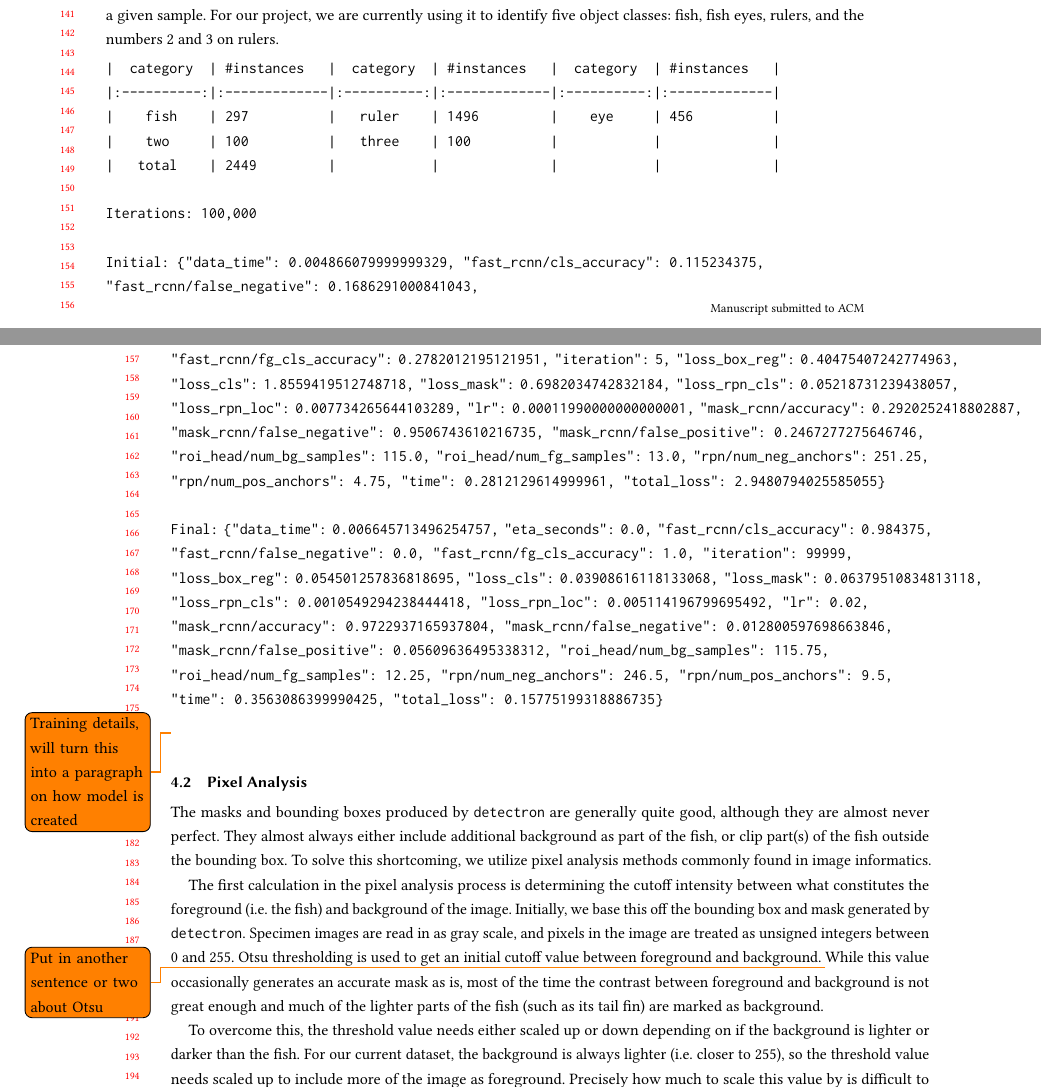
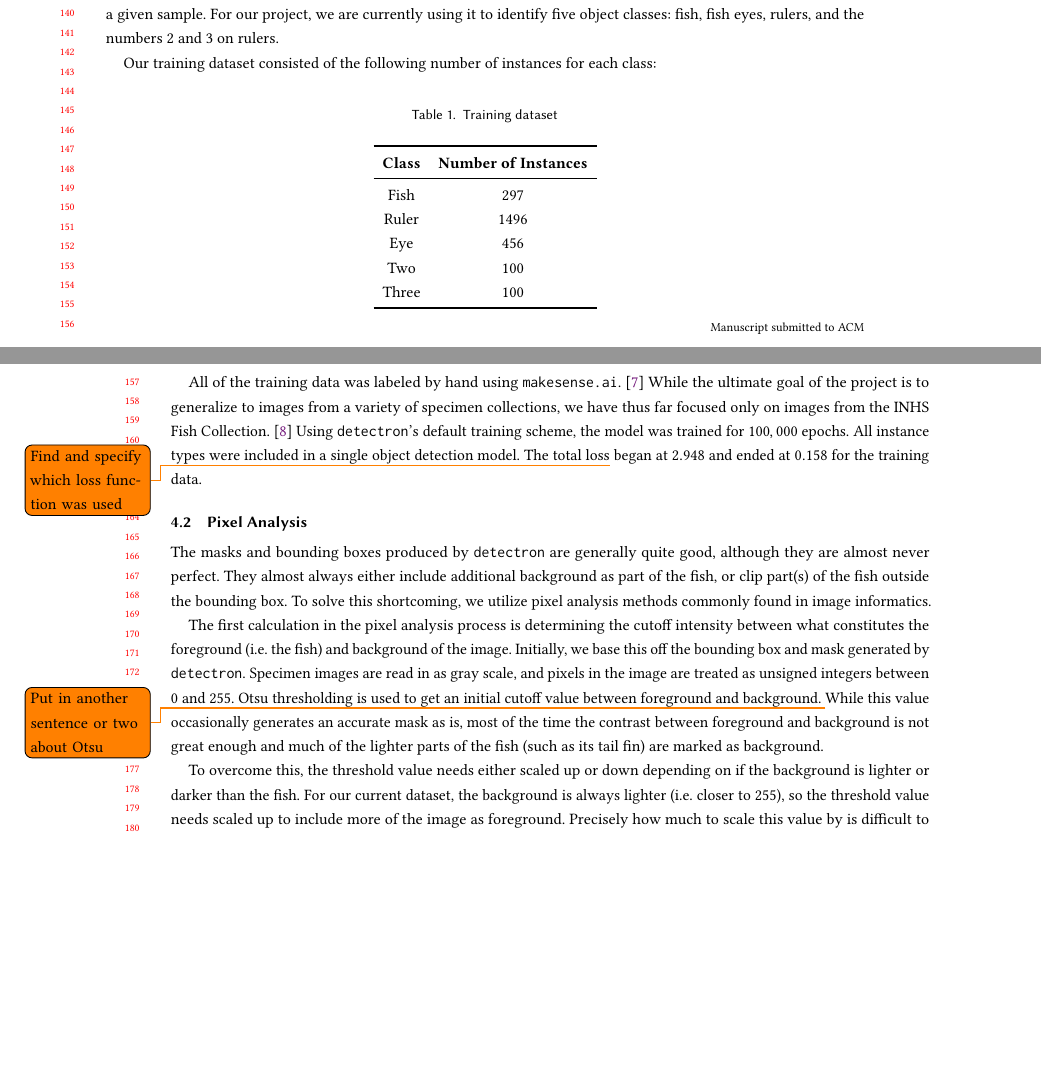
Before and after one commit to thibaulttabarin/BGNN_metadata, a LaTeX paper (paper/paper.tex): two parts of pages 3 and 4 of 9, joined at a grey line, cut so that both start at the same text, the shorter picture padded with empty space. Compiled offline with pdfLaTeX.

Commit message:
Wrote training paragraph and table

```diff
--- a/paper/paper.tex
+++ b/paper/paper.tex
@@ -169,6 +170,28 @@ A prerequisite task to addressing any more advanced metadata property determinat
 
 \verb|detectron| is built on \verb|pytorch|~\cite{NEURIPS2019_9015} and provides a relatively straightforward method for training on COCO~\cite{DBLP:journals/corr/LinMBHPRDZ14} format dataset. It is able to handle an arbitrary number of object classes, and can classify an arbitrary number of object within a given sample. For our project, we are currently using it to identify five object classes: fish, fish eyes, rulers, and the numbers 2 and 3 on rulers.
 
+Our training dataset consisted of the following number of instances for each class:
+
+\begin{table}[H]
+    \centering
+    \caption{Training dataset}
+    \label{tab:dataset}
+    \begin{tabular}{cc}
+        \toprule
+        \textbf{Class} & \textbf{Number of Instances}\\
+        \midrule
+        Fish & 297\\
+        Ruler & 1496\\
+        Eye & 456\\
+        Two & 100\\
+        Three & 100\\
+      \bottomrule
+\end{tabular}
+\end{table}
+
+All of the training data was labeled by hand using \verb|makesense.ai|.~\cite{make-sense} While the ultimate goal of the project is to generalize to images from a variety of specimen collections, we have thus far focused only on images from the INHS\ Fish Collection.~\cite{INHS} Using \verb|detectron|'s default training scheme, the model was trained for \(100,000\) epochs. All instance types were included in a single object detection model. The total loss\todo{Find and specify which loss function was used} began at \(2.948\) and ended at \(0.158\) for the training data.
+
+\begin{comment}
 \begin{verbatim}
 |  category  | #instances   |  category  | #instances   |  category  | #instances   |
 |:----------:|:-------------|:----------:|:-------------|:----------:|:-------------|
@@ -195,7 +218,8 @@ Final: {"data_time": 0.006645713496254757, "eta_seconds": 0.0, "fast_rcnn/cls_ac
 "mask_rcnn/false_positive": 0.05609636495338312, "roi_head/num_bg_samples": 115.75,
 "roi_head/num_fg_samples": 12.25, "rpn/num_neg_anchors": 246.5, "rpn/num_pos_anchors": 9.5,
 "time": 0.3563086399990425, "total_loss": 0.15775199318886735}
-\end{verbatim}\todo{Training details, will turn this into a paragraph on how model is created}
+\end{verbatim}
+\end{comment}
 \subsection{Pixel Analysis}
 The masks and bounding boxes produced by \verb|detectron| are generally quite good, although they are almost never perfect. They almost always either include additional background as part of the fish, or clip part(s) of the fish outside the bounding box. To solve this shortcoming, we utilize pixel analysis methods commonly found in image informatics.
 
```
Also changed, not shown: paper/paper.bib (+14 -0 lines), paper/paper.tex (1 more changed lines).
